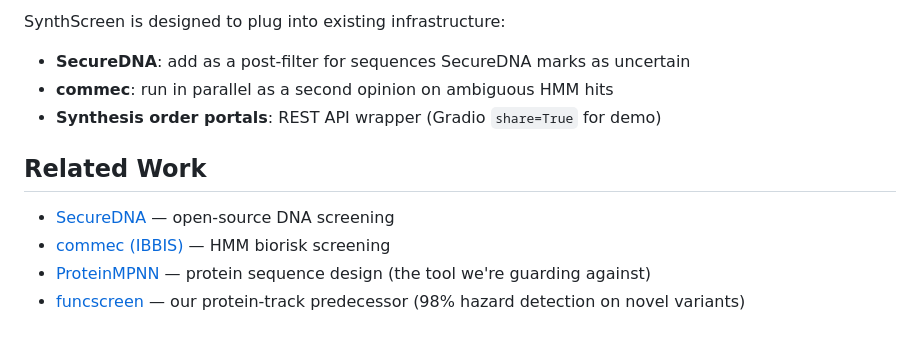
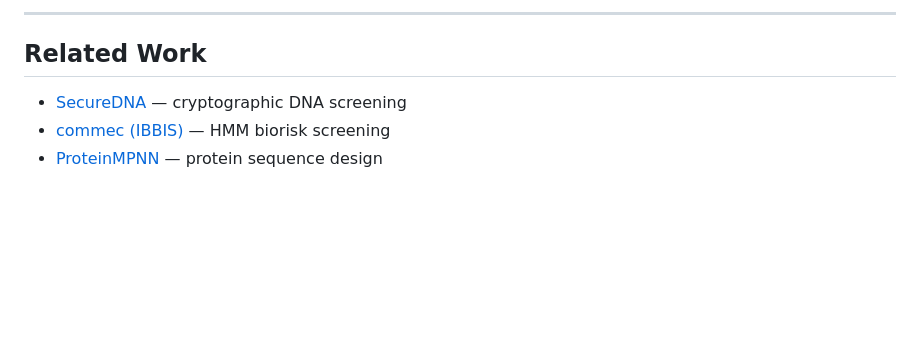
Before and after one commit to Ashok-kumar290/synthscreen, a Markdown page: README.md, the part around one of its changes. Rendered like a GitHub page; blank space fills up the shorter version.

```diff
--- a/README.md
+++ b/README.md
@@ -102,12 +134,8 @@ synthscreen/
 
-SynthScreen is designed to plug into existing infrastructure:
-- **SecureDNA**: add as a post-filter for sequences SecureDNA marks as uncertain
-- **commec**: run in parallel as a second opinion on ambiguous HMM hits
-- **Synthesis order portals**: REST API wrapper (Gradio `share=True` for demo)
+---
 
 ## Related Work
 
-- [SecureDNA](https://securedna.org/) — open-source DNA screening
+- [SecureDNA](https://securedna.org/) — cryptographic DNA screening
 - [commec (IBBIS)](https://github.com/ibbis-screening/common-mechanism) — HMM biorisk screening
-- [ProteinMPNN](https://github.com/dauparas/ProteinMPNN) — protein sequence design (the tool we're guarding against)
-- [funcscreen](../funcscreen/) — our protein-track predecessor (98% hazard detection on novel variants)
+- [ProteinMPNN](https://github.com/dauparas/ProteinMPNN) — protein sequence design
```
Also changed, not shown: other parts of README.md (+111 -79 lines).
